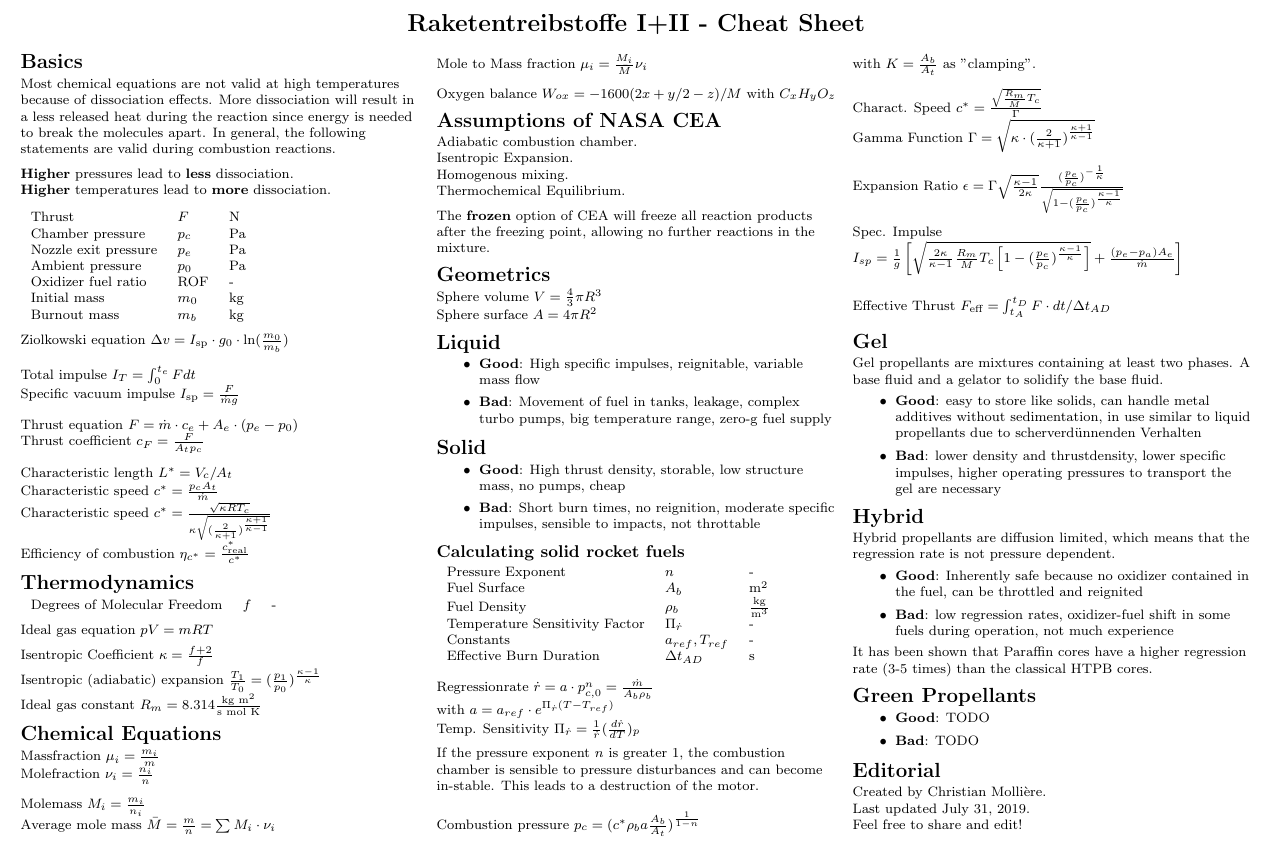
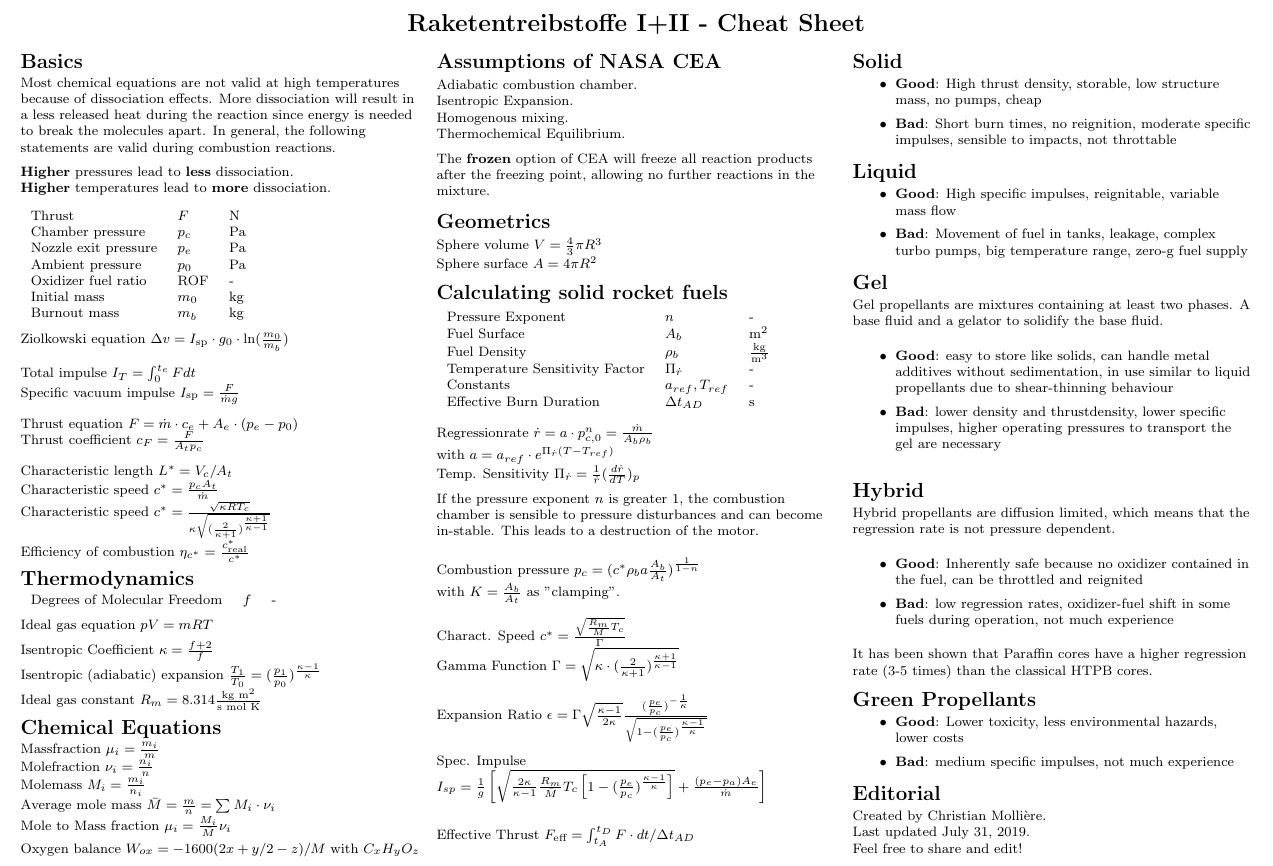
Before and after one commit to chrismolli/fuels_cheatsheet, a LaTeX document (cheat_sheet_raketentreibstoffe.tex): part of the page, cut so that both start at the same text. Compiled offline with pdfLaTeX.

Commit message:
Clean up. Added minor details.

```diff
--- a/cheat_sheet_raketentreibstoffe.tex
+++ b/cheat_sheet_raketentreibstoffe.tex
@@ -92,12 +92,10 @@ Ideal gas constant $R_m = 8.314 \frac{\text{kg }\text{m}^2}{\text{s }\text{mol }
 \section{Chemical Equations}
 Massfraction $\mu_i = \frac{m_i}{m}$\\
 Molefraction $\nu_i = \frac{n_i}{n}$\\
-\vspace{7pt}
 Molemass $M_i = \frac{m_i}{n_i}$\\
 Average mole mass $\bar{M} = \frac{m}{n} = \sum M_i \cdot \nu_i$\\
-\vspace{7pt}
 Mole to Mass fraction $\mu_i = \frac{M_i}{\bar{M}} \nu_i$\\
-\vspace{7pt}
+\vspace{3pt}
 Oxygen balance $W_{ox} = -1600 (2x+y/2-z)/M$ with $C_xH_yO_z$\\
 \section{Assumptions of NASA CEA}
 Adiabatic combustion chamber.\\
@@ -111,18 +109,7 @@ The \textbf{frozen} option of CEA will freeze all reaction products after the fr
 Sphere volume $V = \frac{4}{3}\pi R^3$\\
 Sphere surface $A = 4\pi R^2$\\
 
-\section{Liquid}
-\begin{itemize}
-	\item \textbf{Good}: High specific impulses, reignitable, variable mass flow
-	\item \textbf{Bad}: Movement of fuel in tanks, leakage, complex turbo pumps, big temperature range, zero-g fuel supply
-\end{itemize}
-
-\section{Solid}
-\begin{itemize}
-	\item \textbf{Good}: High thrust density, storable, low structure mass, no pumps, cheap
-	\item \textbf{Bad}: Short burn times, no reignition, moderate specific impulses, sensible to impacts, not throttable
-\end{itemize}
-\subsection{Calculating solid rocket fuels}
+\section{Calculating solid rocket fuels}
 \begin{tabular}{lll}
 	Pressure Exponent & $n$ & - \\
 	Fuel Surface & $A_b$ & $\text{m}^2$ \\
@@ -151,27 +138,41 @@ Spec. Impulse $I_{sp} = \frac{1}{g} \left[ \sqrt{\frac{2\kappa}{\kappa-1}\frac{R
 Effective Thrust $F_{\text{eff}}=\int_{t_A}^{t_D}F\cdot dt / \Delta t_{AD}$\\
 \vspace{5pt}
 
+\section{Solid}
+\begin{itemize}
+	\item \textbf{Good}: High thrust density, storable, low structure mass, no pumps, cheap
+	\item \textbf{Bad}: Short burn times, no reignition, moderate specific impulses, sensible to impacts, not throttable
+\end{itemize}
+
+\section{Liquid}
+\begin{itemize}
+	\item \textbf{Good}: High specific impulses, reignitable, variable mass flow
+	\item \textbf{Bad}: Movement of fuel in tanks, leakage, complex turbo pumps, big temperature range, zero-g fuel supply
+\end{itemize}
+
 \section{Gel}
 Gel propellants are mixtures containing at least two phases. A base fluid and a gelator to solidify the base fluid.
+\vspace{7pt}
 \begin{itemize}
-	\item \textbf{Good}: easy to store like solids, can handle metal additives without sedimentation, in use similar to liquid propellants due to scherverdünnenden Verhalten
+	\item \textbf{Good}: easy to store like solids, can handle metal additives without sedimentation, in use similar to liquid propellants due to shear-thinning behaviour
 	\item \textbf{Bad}: lower density and thrustdensity, lower specific impulses, higher operating pressures to transport the gel are necessary
 \end{itemize}
-
+\vspace{7pt}
 
 \section{Hybrid}
 Hybrid propellants are diffusion limited, which means that the regression rate is not pressure dependent.
+\vspace{7pt}
 \begin{itemize}
 	\item \textbf{Good}: Inherently safe because no oxidizer contained in the fuel, can be throttled and reignited
 	\item \textbf{Bad}: low regression rates, oxidizer-fuel shift in some fuels during operation, not much experience
 \end{itemize}
+\vspace{7pt}
 It has been shown that Paraffin cores have a higher regression rate (3-5 times) than the classical HTPB cores.
-
 
 \section{Green Propellants}
 \begin{itemize}
-	\item \textbf{Good}: TODO
-	\item \textbf{Bad}: TODO
+	\item \textbf{Good}: Lower toxicity, less environmental hazards, lower costs
+	\item \textbf{Bad}: medium specific impulses, not much experience
 \end{itemize}
 
 \section{Editorial}
```
Also changed, not shown: cheat_sheet_raketentreibstoffe.pdf.
